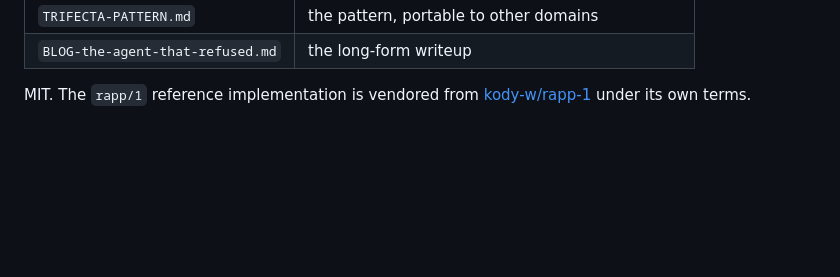
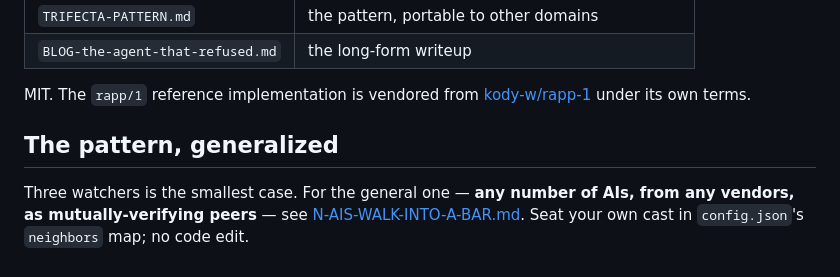
Before and after one commit to kody-w/rapp-sentinel, a Markdown page: README.md, the part around the change. GitHub-like rendering; blank space fills up the shorter version.

Commit message:
Link the N-AIs pattern from the README
Co-Authored-By: Claude Fable 5 <noreply@anthropic.com>

```diff
--- a/README.md
+++ b/README.md
@@ -284,3 +284,7 @@ Stated plainly because the whole argument here is that unverifiable claims are w
 | `BLOG-the-agent-that-refused.md` | the long-form writeup |
 
 MIT. The `rapp/1` reference implementation is vendored from [kody-w/rapp-1](https://github.com/kody-w/rapp-1) under its own terms.
+
+## The pattern, generalized
+
+Three watchers is the smallest case. For the general one — **any number of AIs, from any vendors, as mutually-verifying peers** — see [N-AIS-WALK-INTO-A-BAR.md](N-AIS-WALK-INTO-A-BAR.md). Seat your own cast in `config.json`'s `neighbors` map; no code edit.
```
